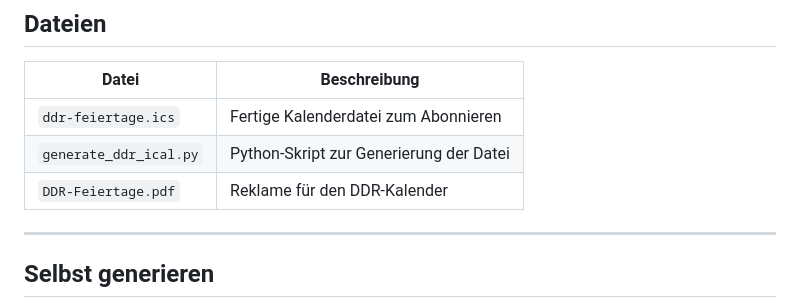
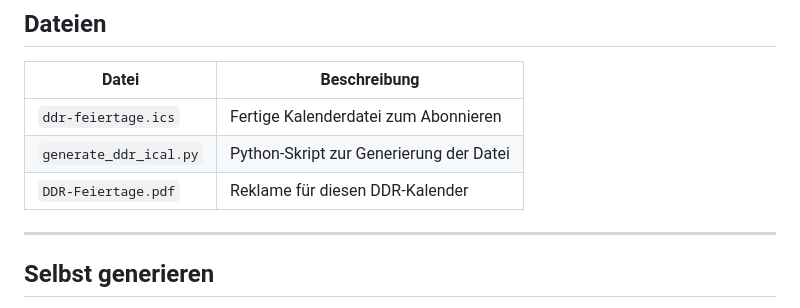
Before and after one commit to amylasehai0z/ddr-kalender, a Markdown page: README.md, the part around the change. Rendered like a GitHub page.

```diff
--- a/README.md
+++ b/README.md
@@ -83,7 +83,7 @@ Es erfolgt ein **automatischer Hinweis zwischen 6 und 7 Uhr morgens**.
 |-------|-------------|
 | `ddr-feiertage.ics` | Fertige Kalenderdatei zum Abonnieren |
 | `generate_ddr_ical.py` | Python-Skript zur Generierung der Datei |
-| `DDR-Feiertage.pdf` |  Reklame für den DDR-Kalender |
+| `DDR-Feiertage.pdf` |  Reklame für diesen DDR-Kalender |
 
 ---
 
```
